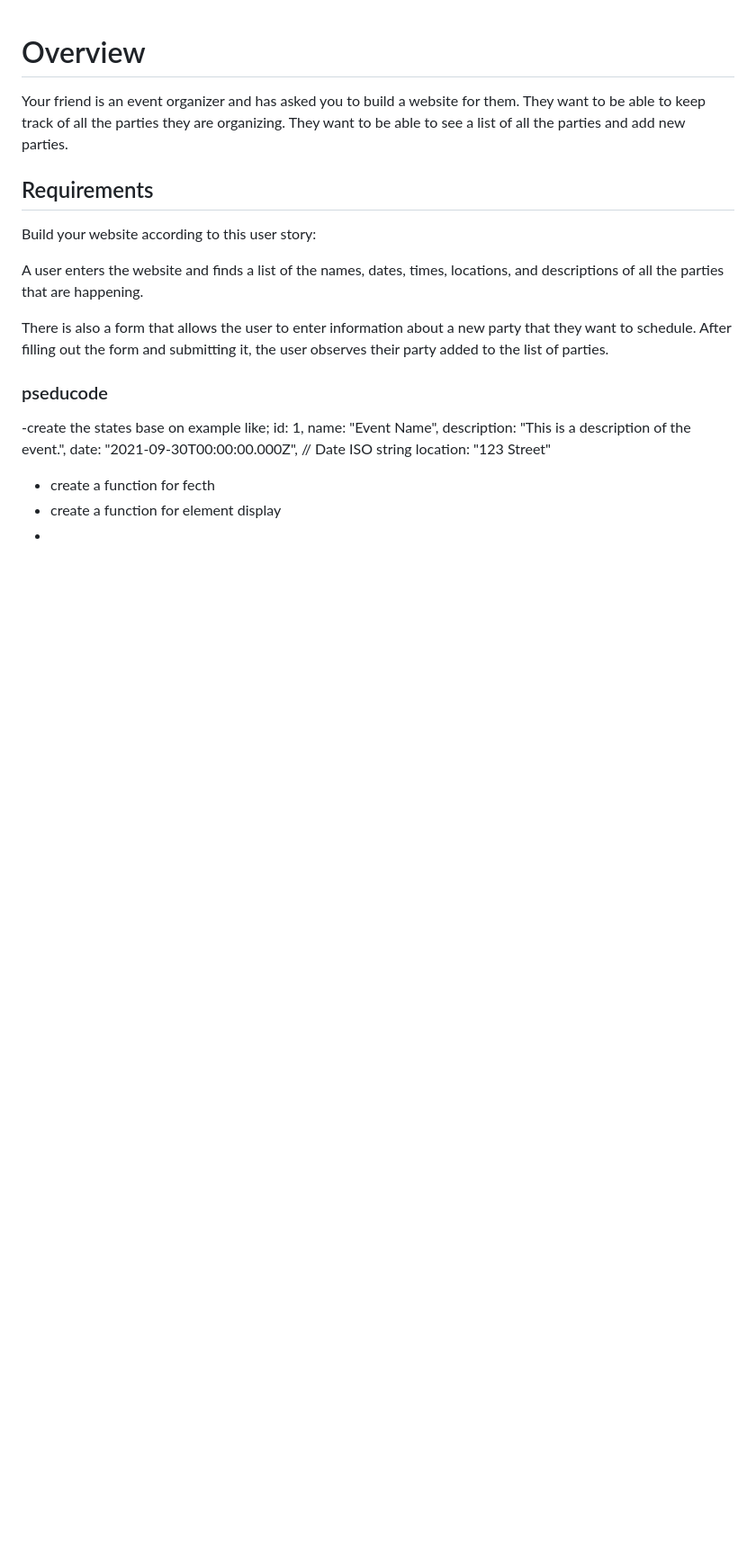
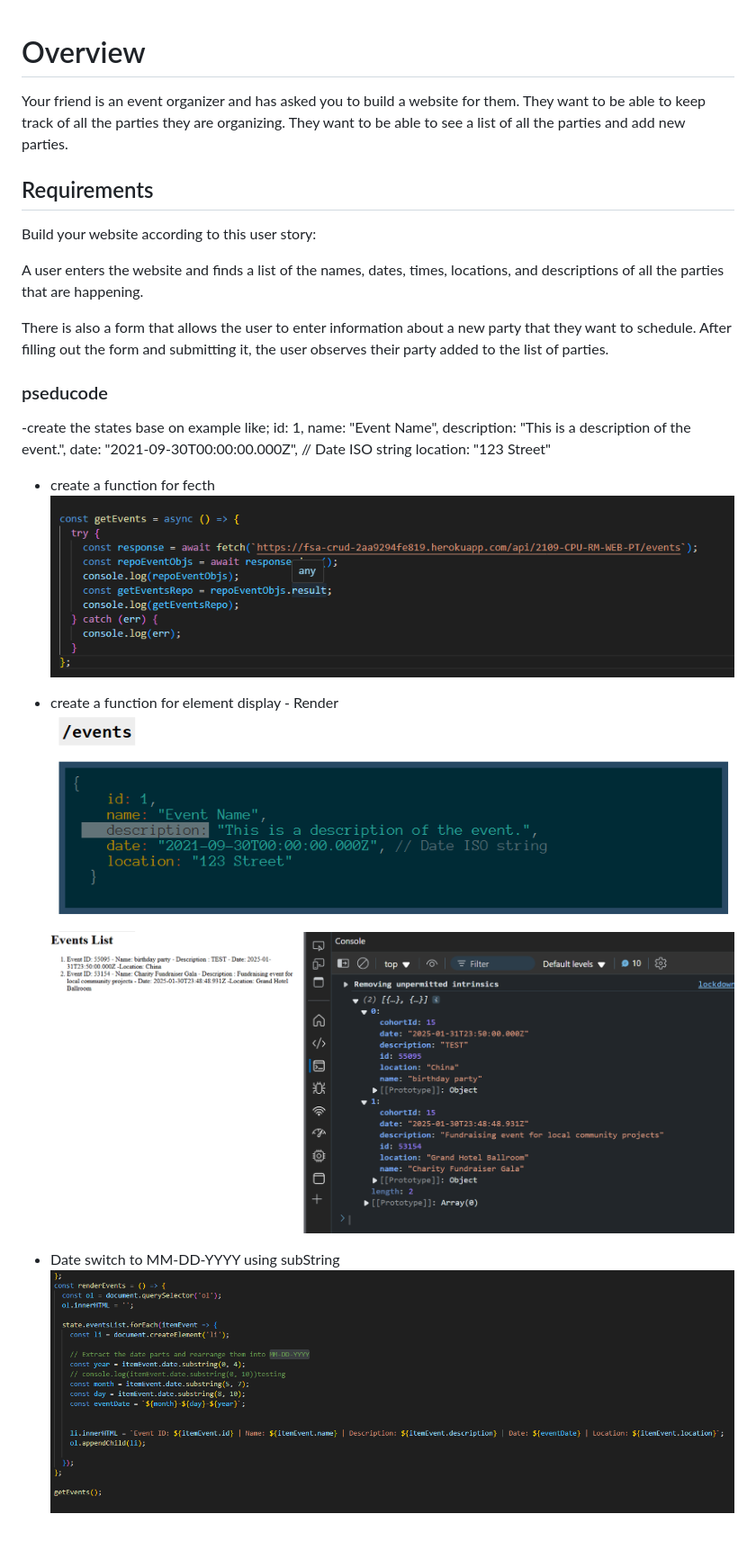
Before and after one commit to mastering23/events-planner, a Markdown page: README.md, the part around the change. Shown: that part at 90% size. Rendered like a GitHub page; pictures changed too: image-1.png (added), image-2.png (added), image-3.png (added); blank space fills up the shorter version.

Commit message:
adding fixed date format

```diff
--- a/README.md
+++ b/README.md
@@ -21,5 +21,11 @@ There is also a form that allows the user to enter information about a new party
 
 
 - create a function for fecth
-- create a function for element display
--
+![alt text](image.png)
+
+- create a function for element display - Render
+![alt text](image-1.png)
+![alt text](image-2.png)
+
+- Date switch to MM-DD-YYYY using subString
+![alt text](image-3.png)
```
Also changed, not shown: 3 other files.
